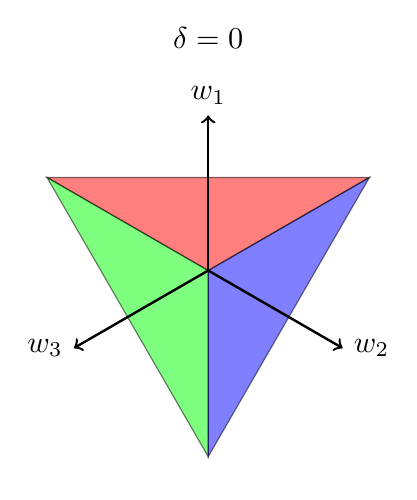
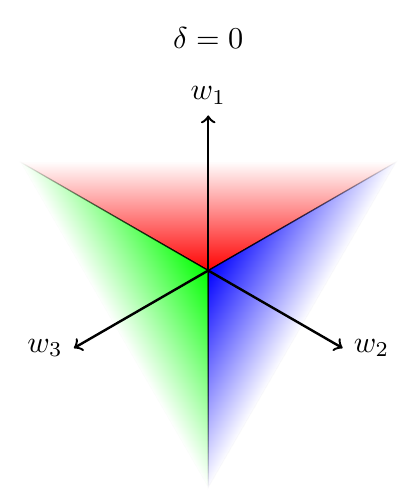
Before and after one commit to JavierGatica/bayesian-subset-selection, a LaTeX figure (poster_figures/latex/regions2.tex): page 1 of 2. Compiled offline with pdfLaTeX.

Commit message:
finished figures

```diff
--- a/poster_figures/latex/regions2.tex
+++ b/poster_figures/latex/regions2.tex
@@ -1,12 +1,20 @@
 \documentclass[tikz, border=2mm]{standalone}
-\usepackage{pgfplots, caption}
+\usepackage{tikz,pgfplots, caption}
+\usetikzlibrary{decorations.pathreplacing,calligraphy}
+\usetikzlibrary{fadings}
+
 \begin{document}
 \begin{tikzpicture}[scale=1.8]
     \node at (0,1.5) {$\delta = 0$};
+    \node at (0,-1.3) { };
 
-    \filldraw[fill=red, opacity=0.5] (0,0) -- (30:1.2) -- (150:1.2) -- (0,0);
-    \filldraw[fill=green, opacity=0.5] (0,0) -- (150:1.2) -- (-90:1.2) -- (0,0);
-    \filldraw[fill=blue, opacity=0.5] (0,0) -- (-90:1.2) -- (30:1.2) -- (0,0);
+    \filldraw[fill=red, path fading=north] (0,0) -- (30:1.4) -- (150:1.4) -- (0,0);
+    \begin{scope}[transform canvas={rotate=120}]
+        \filldraw[fill=green, path fading=north] (0,0) -- (30:1.4) -- (150:1.4) -- (0,0);
+    \end{scope}
+    \begin{scope}[transform canvas={rotate=240}]
+        \filldraw[fill=blue, path fading=north] (0,0) -- (30:1.4) -- (150:1.4) -- (0,0);
+    \end{scope}
 
     \draw[->, thick] (0,0) -- (90:1) node [above] { $w_{1}$};
     \draw[->, thick] (0,0) -- (330:1) node [right] { $w_{2}$};
```
Also changed, not shown: poster_figures/latex/aux/regions2.pdf, poster_figures/latex/regions2.tex (19 more changed lines), 4 other files.
